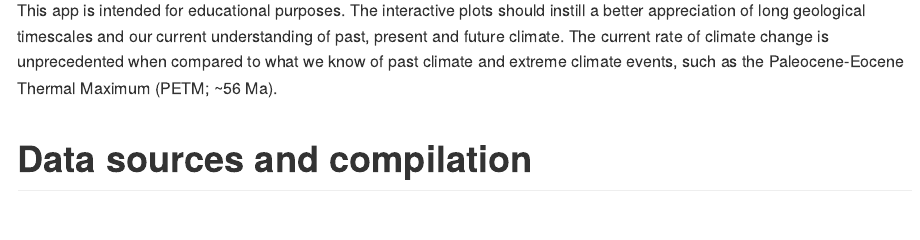
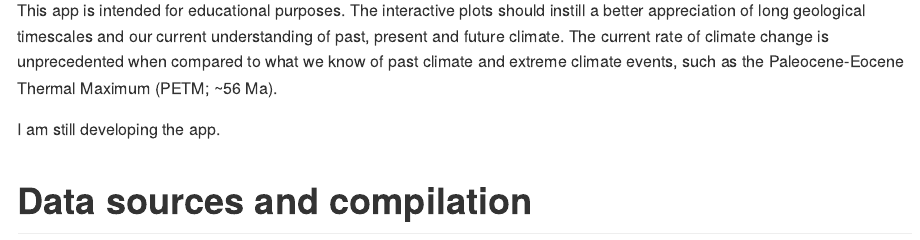
Before and after one commit to MartinSchobben/timemachine, an R Markdown document (README.Rmd): the page in a window 1100 px wide, from 110 px down. The pictures show the output file README.md that the author committed with the source, drawn offline in the style of GitHub.

Commit message:
add line

```diff
--- a/README.Rmd
+++ b/README.Rmd
@@ -22,6 +22,8 @@ knitr::opts_chunk$set(
 # Introduction to the timemachine App
 
 This app is intended for educational purposes. The interactive plots should instill a better appreciation of long geological timescales and our current understanding of past, present and future climate. The current rate of climate change is unprecedented when compared to what we know of past climate and extreme climate events, such as the Paleocene-Eocene Thermal Maximum (PETM;  ~56 Ma).
+
+I am still developing the app.
 
 # Data sources and compilation
 
```
Also changed, not shown: README.md.
